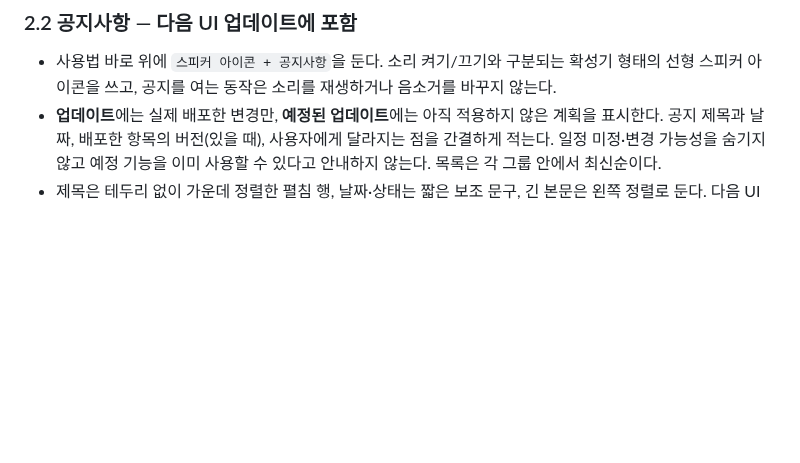
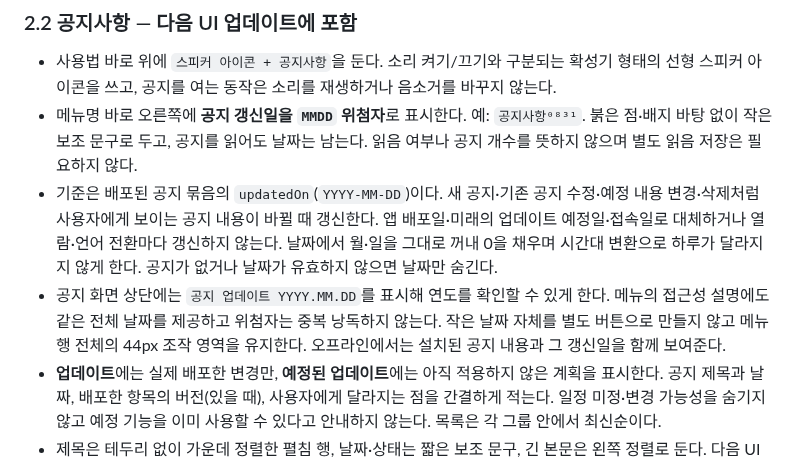
Before and after one commit to winterrainlee/tea-timer, a Markdown page: docs/design-navigation.md, the part around the change. GitHub-like rendering; blank space fills up the shorter version.

```diff
--- a/docs/design-navigation.md
+++ b/docs/design-navigation.md
@@ -62,6 +62,9 @@
 ### 2.2 공지사항 — 다음 UI 업데이트에 포함
 
 - 사용법 바로 위에 `스피커 아이콘 + 공지사항`을 둔다. 소리 켜기/끄기와 구분되는 확성기 형태의 선형 스피커 아이콘을 쓰고, 공지를 여는 동작은 소리를 재생하거나 음소거를 바꾸지 않는다.
+- 메뉴명 바로 오른쪽에 **공지 갱신일을 `MMDD` 위첨자**로 표시한다. 예: `공지사항⁰⁸³¹`. 붉은 점·배지 바탕 없이 작은 보조 문구로 두고, 공지를 읽어도 날짜는 남는다. 읽음 여부나 공지 개수를 뜻하지 않으며 별도 읽음 저장은 필요하지 않다.
+- 기준은 배포된 공지 묶음의 `updatedOn`(`YYYY-MM-DD`)이다. 새 공지·기존 공지 수정·예정 내용 변경·삭제처럼 사용자에게 보이는 공지 내용이 바뀔 때 갱신한다. 앱 배포일·미래의 업데이트 예정일·접속일로 대체하거나 열람·언어 전환마다 갱신하지 않는다. 날짜에서 월·일을 그대로 꺼내 0을 채우며 시간대 변환으로 하루가 달라지지 않게 한다. 공지가 없거나 날짜가 유효하지 않으면 날짜만 숨긴다.
+- 공지 화면 상단에는 `공지 업데이트 YYYY.MM.DD`를 표시해 연도를 확인할 수 있게 한다. 메뉴의 접근성 설명에도 같은 전체 날짜를 제공하고 위첨자는 중복 낭독하지 않는다. 작은 날짜 자체를 별도 버튼으로 만들지 않고 메뉴 행 전체의 44px 조작 영역을 유지한다. 오프라인에서는 설치된 공지 내용과 그 갱신일을 함께 보여준다.
 - **업데이트**에는 실제 배포한 변경만, **예정된 업데이트**에는 아직 적용하지 않은 계획을 표시한다. 공지 제목과 날짜, 배포한 항목의 버전(있을 때), 사용자에게 달라지는 점을 간결하게 적는다. 일정 미정·변경 가능성을 숨기지 않고 예정 기능을 이미 사용할 수 있다고 안내하지 않는다. 목록은 각 그룹 안에서 최신순이다.
 - 제목은 테두리 없이 가운데 정렬한 펼침 행, 날짜·상태는 짧은 보조 문구, 긴 본문은 왼쪽 정렬로 둔다. 다음 UI 개편 공지에는 언어·메뉴·차 느낌의 위치와 기존 차·다구 이미지가 유지됨을 안내한다. 아직 없는 기록함 등을 다음 배포에 포함된 기능으로 섞지 않는다.
 - 공지는 사용자가 메뉴에서 열어 읽는다. 첫 버전은 자동 팝업·푸시·미열람 수 배지를 추가하지 않는다. 같은 문서의 읽기 전용 뷰로 열고 타이머·초안을 보존한다. 활성 우림이면 진행 상태와 `타이머로` 복귀를 유지하고, 완료 시에도 출탕 안내에 접근할 수 있어야 한다. 사용법·설정의 기존 별도 문서 이동 보호는 그대로다.
```
Also changed, not shown: docs/CHANGELOG.md (+6 -0 lines).
